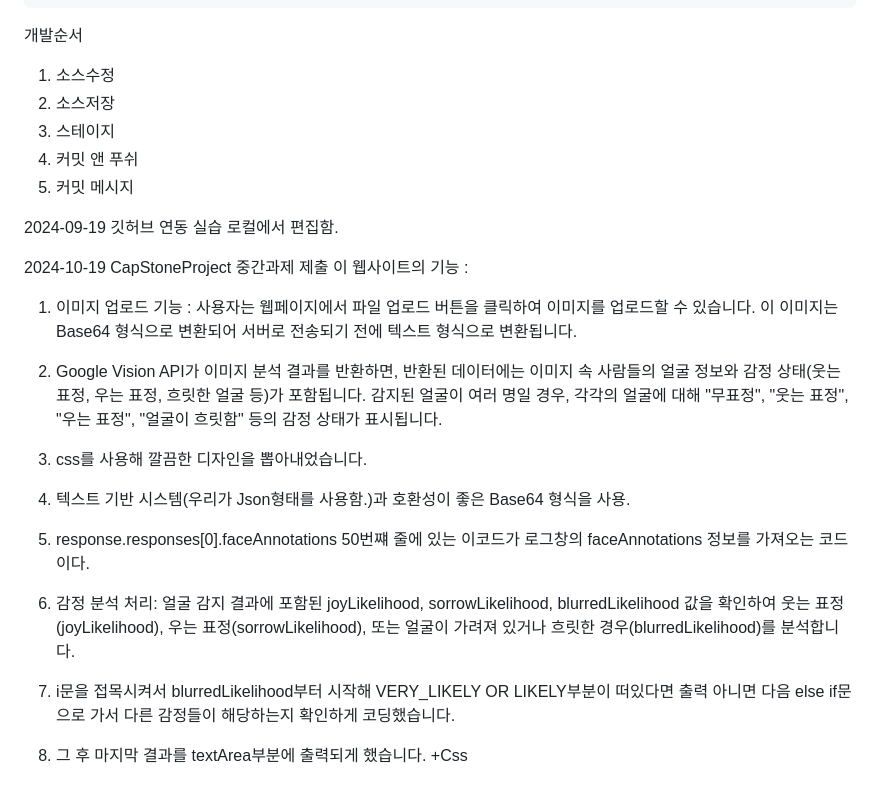
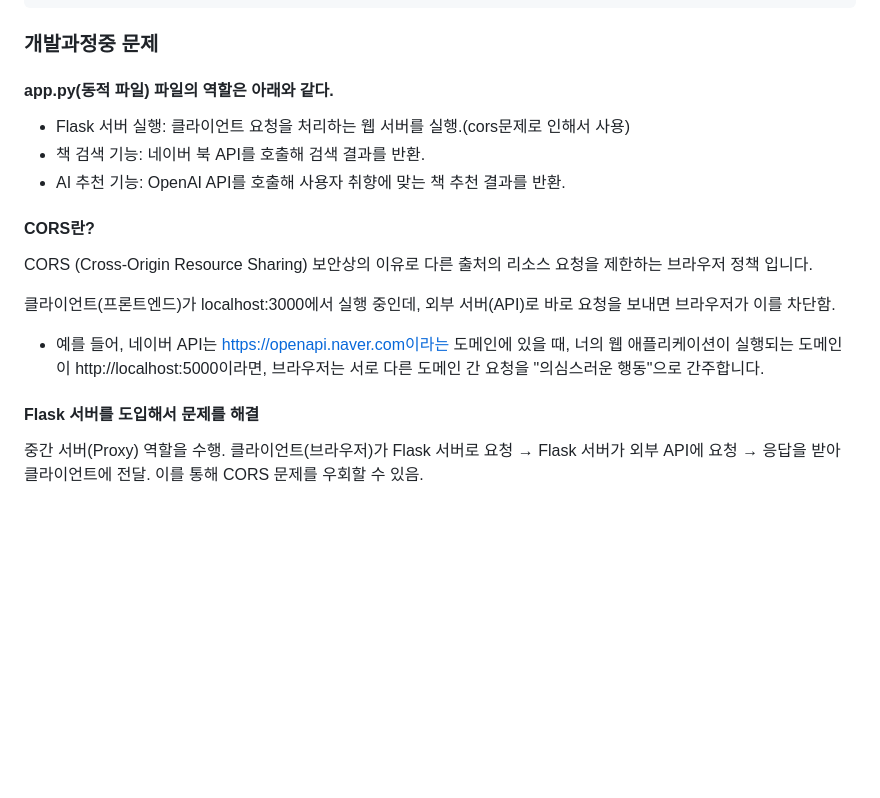
Before and after one commit to minu2001/ReadMate, a Markdown page: README.md, the part around one of its changes. GitHub-like rendering; blank space fills up the shorter version.

````diff
--- a/README.md
+++ b/README.md
@@ -141,34 +165,21 @@ def book_detail():
     }
 ```
 
-개발순서
-1. 소스수정
-2. 소스저장
-3. 스테이지
-4. 커밋 앤 푸쉬
-5. 커밋 메시지
+### 개발과정중 문제
+#### app.py(동적 파일) 파일의 역할은 아래와 같다.
+- Flask 서버 실행: 클라이언트 요청을 처리하는 웹 서버를 실행.(cors문제로 인해서 사용)
+- 책 검색 기능: 네이버 북 API를 호출해 검색 결과를 반환.
+- AI 추천 기능: OpenAI API를 호출해 사용자 취향에 맞는 책 추천 결과를 반환.
 
-2024-09-19 깃허브 연동 실습
-로컬에서 편집함.
+#### CORS란?
+CORS (Cross-Origin Resource Sharing)
+보안상의 이유로 다른 출처의 리소스 요청을 제한하는 브라우저 정책 입니다.
 
-2024-10-19
-CapStoneProject 중간과제 제출
-이 웹사이트의 기능 :
-1. 이미지 업로드 기능 : 사용자는 웹페이지에서 파일 업로드 버튼을 클릭하여 이미지를 업로드할 수 있습니다.
-이 이미지는 Base64 형식으로 변환되어 서버로 전송되기 전에 텍스트 형식으로 변환됩니다.
+클라이언트(프론트엔드)가 localhost:3000에서 실행 중인데,
+외부 서버(API)로 바로 요청을 보내면 브라우저가 이를 차단함.
+- 예를 들어, 네이버 API는 https://openapi.naver.com이라는 도메인에 있을 때, 너의 웹 애플리케이션이 실행되는 도메인이 http://localhost:5000이라면, 브라우저는 서로 다른 도메인 간 요청을 "의심스러운 행동"으로 간주합니다.
 
-2. Google Vision API가 이미지 분석 결과를 반환하면, 반환된 데이터에는 이미지 속 사람들의 얼굴 정보와 감정 상태(웃는 표정, 우는 표정, 흐릿한 얼굴 등)가 포함됩니다.
-감지된 얼굴이 여러 명일 경우, 각각의 얼굴에 대해 "무표정", "웃는 표정", "우는 표정", "얼굴이 흐릿함" 등의 감정 상태가 표시됩니다.
-
-3. css를 사용해 깔끔한 디자인을 뽑아내었습니다.
-
-1. 텍스트 기반 시스템(우리가 Json형태를 사용함.)과 호환성이 좋은 Base64 형식을 사용.
-2. response.responses[0].faceAnnotations 50번쨰 줄에 있는 이코드가 로그창의 faceAnnotations
-정보를 가져오는 코드이다.
-3. 감정 분석 처리:
-얼굴 감지 결과에 포함된 joyLikelihood, sorrowLikelihood, blurredLikelihood 값을 확인하여
-웃는 표정(joyLikelihood), 우는 표정(sorrowLikelihood), 또는 얼굴이 가려져 있거나 흐릿한 경우(blurredLikelihood)를 분석합니다.
-4. i문을 접목시켜서 blurredLikelihood부터 시작해 VERY_LIKELY OR LIKELY부분이 떠있다면 출력 아니면 다음
-else if문으로 가서 다른 감정들이 해당하는지 확인하게 코딩했습니다.
-5. 그 후 마지막 결과를 textArea부분에 출력되게 했습니다.
-+Css
+#### Flask 서버를 도입해서 문제를 해결
+중간 서버(Proxy) 역할을 수행.
+클라이언트(브라우저)가 Flask 서버로 요청 → Flask 서버가 외부 API에 요청 → 응답을 받아 클라이언트에 전달.
+이를 통해 CORS 문제를 우회할 수 있음.
````
Also changed, not shown: other parts of README.md (+29 -5 lines).
